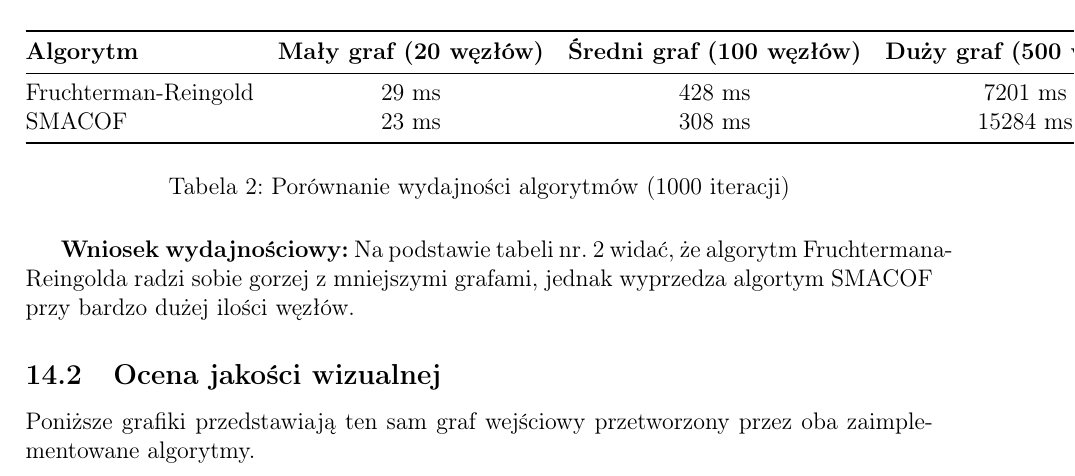
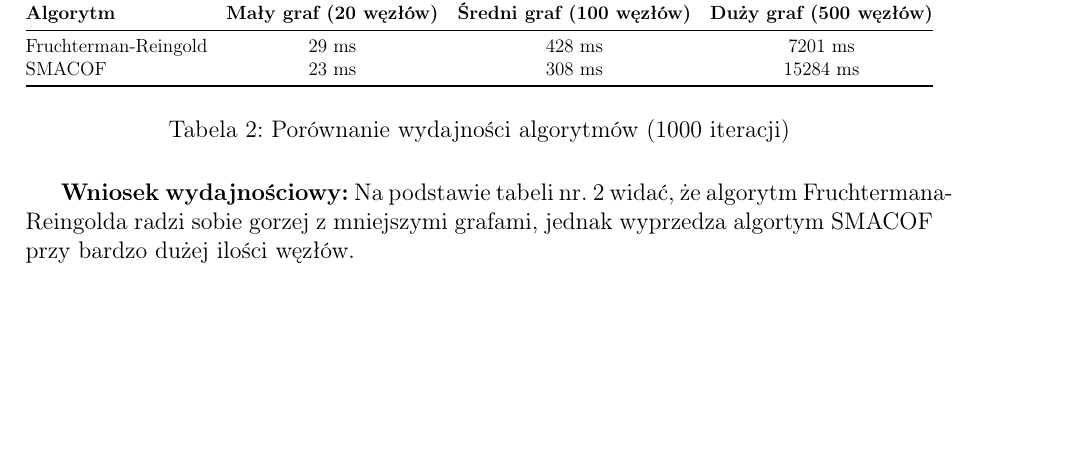
Before and after one commit to Dziobuss/Projekt-Jimp2, a LaTeX document (Dokumentacja_Projektowa_C.tex): part of page 9 of 10 before the commit and part of page 8 of 9 after it, cut so that both start at the same text, the shorter picture padded with empty space. Compiled offline with pdfLaTeX.

Commit message:
Poprawa dokumentacji projektowej
poprawa wielkości tabelki, aby mieściła się na kartce

```diff
--- a/Dokumentacja_Projektowa_C.tex
+++ b/Dokumentacja_Projektowa_C.tex
@@ -236,21 +236,20 @@ Zarówno SMACOF, jak i algorytm Fruchtermana-Reingolda wykazują odmienną zło
 
 \begin{table}[H]
 \centering
+\resizebox{\textwidth}{!}{% <-- TUTAJ DODANO SKALOWANIE TABELI
 \begin{tabular}{@{}lccc@{}}
 \toprule
 \textbf{Algorytm} & \textbf{Mały graf (20 węzłów)} & \textbf{Średni graf (100 węzłów)} & \textbf{Duży graf (500 węzłów)} \\ \midrule
 Fruchterman-Reingold & 29 ms & 428 ms & 7201 ms \\
 SMACOF & 23 ms & 308 ms & 15284 ms \\
 \bottomrule
-\end{tabular}
+\end{tabular}%
+}
 \caption{Porównanie wydajności algorytmów (1000 iteracji)}
 \end{table}
 
 \textbf{Wniosek wydajnościowy:}
 Na podstawie tabeli nr. 2 widać, że algorytm Fruchtermana-Reingolda radzi sobie gorzej z mniejszymi grafami, jednak wyprzedza algortym SMACOF przy bardzo dużej ilości węzłów.
-
-\subsection{Ocena jakości wizualnej}
-Poniższe grafiki przedstawiają ten sam graf wejściowy przetworzony przez oba zaimplementowane algorytmy.
 
 \subsection{Ocena jakości wizualnej}
 Poniższe grafiki przedstawiają ten sam graf wejściowy przetworzony przez oba zaimplementowane algorytmy.
```
